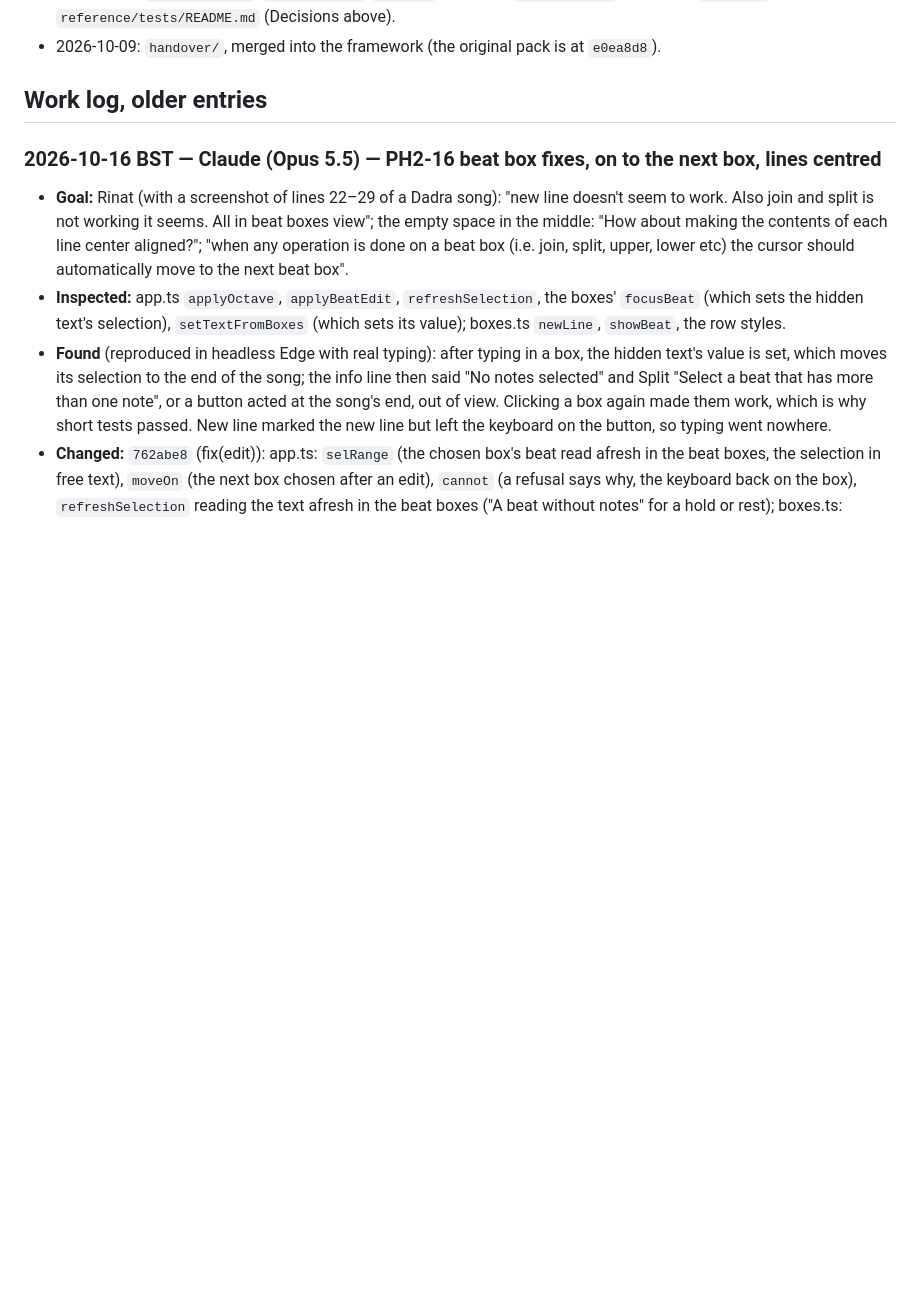
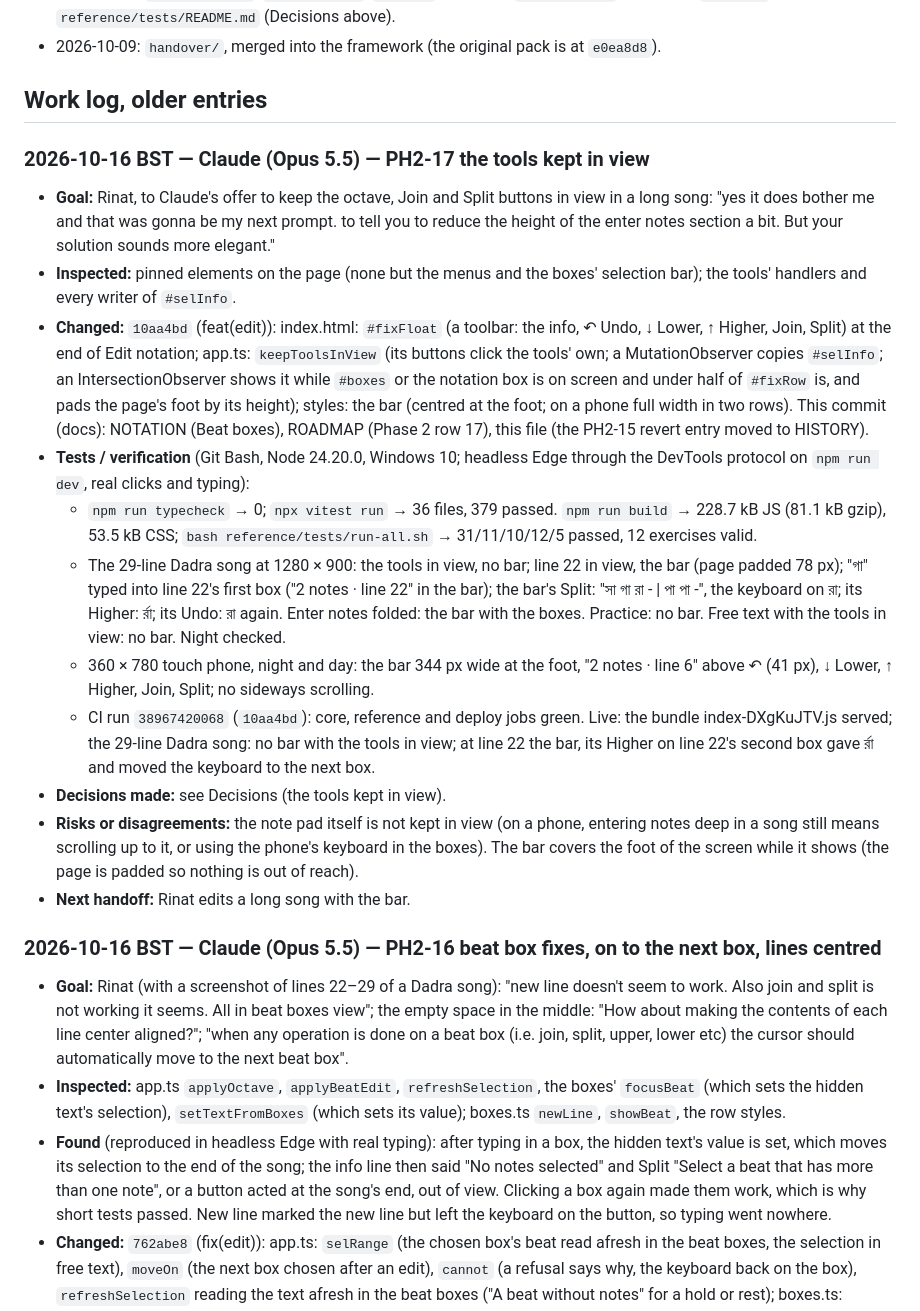
Before and after one commit to RinatMalik/Gaaner-Sathi, a Markdown page: docs/HISTORY.md, the part around the change. Drawn GitHub-style; blank space fills up the shorter version.

```diff
--- a/docs/HISTORY.md
+++ b/docs/HISTORY.md
@@ -48,6 +48,41 @@ historical interest.
 - 2026-10-09: `handover/`, merged into the framework (the original pack is at `e0ea8d8`).
 
 ## Work log, older entries
+
+### 2026-10-16 BST — Claude (Opus 5.5) — PH2-17 the tools kept in view
+
+- **Goal:** Rinat, to Claude's offer to keep the octave, Join and Split buttons in view in a
+  long song: "yes it does bother me and that was gonna be my next prompt. to tell you to
+  reduce the height of the enter notes section a bit. But your solution sounds more
+  elegant."
+- **Inspected:** pinned elements on the page (none but the menus and the boxes' selection
+  bar); the tools' handlers and every writer of `#selInfo`.
+- **Changed:** `10aa4bd` (feat(edit)): index.html: `#fixFloat` (a toolbar: the info, ↶ Undo,
+  ↓ Lower, ↑ Higher, Join, Split) at the end of Edit notation; app.ts: `keepToolsInView`
+  (its buttons click the tools' own; a MutationObserver copies `#selInfo`; an
+  IntersectionObserver shows it while `#boxes` or the notation box is on screen and under half
+  of `#fixRow` is, and pads the page's foot by its height); styles: the bar (centred at the
+  foot; on a phone full width in two rows). This commit (docs): NOTATION (Beat boxes),
+  ROADMAP (Phase 2 row 17), this file (the PH2-15 revert entry moved to HISTORY).
+- **Tests / verification** (Git Bash, Node 24.20.0, Windows 10; headless Edge through the
+  DevTools protocol on `npm run dev`, real clicks and typing):
+  - `npm run typecheck` → 0; `npx vitest run` → 36 files, 379 passed. `npm run build` →
+    228.7 kB JS (81.1 kB gzip), 53.5 kB CSS; `bash reference/tests/run-all.sh` →
+    31/11/10/12/5 passed, 12 exercises valid.
+  - The 29-line Dadra song at 1280 × 900: the tools in view, no bar; line 22 in view, the bar
+    (page padded 78 px); "গা" typed into line 22's first box ("2 notes · line 22" in the
+    bar); the bar's Split: "সা গা রা - | পা পা -", the keyboard on রা; its Higher: র্রা; its
+    Undo: রা again. Enter notes folded: the bar with the boxes. Practice: no bar. Free text
+    with the tools in view: no bar. Night checked.
+  - 360 × 780 touch phone, night and day: the bar 344 px wide at the foot, "2 notes · line 6"
+    above ↶ (41 px), ↓ Lower, ↑ Higher, Join, Split; no sideways scrolling.
+  - CI run `38967420068` (`10aa4bd`): core, reference and deploy jobs green. Live: the bundle index-DXgKuJTV.js served; the 29-line Dadra song: no bar with the tools in view; at line 22 the bar, its Higher on line 22's second box gave র্রা and moved the keyboard to the next box.
+- **Decisions made:** see Decisions (the tools kept in view).
+- **Risks or disagreements:** the note pad itself is not kept in view (on a phone, entering
+  notes deep in a song still means scrolling up to it, or using the phone's keyboard in the
+  boxes). The bar covers the foot of the screen while it shows (the page is padded so
+  nothing is out of reach).
+- **Next handoff:** Rinat edits a long song with the bar.
 
 ### 2026-10-16 BST — Claude (Opus 5.5) — PH2-16 beat box fixes, on to the next box, lines centred
 
```
Also changed, not shown: CONTEXT.md (+47 -39 lines), docs/ROADMAP.md (+1 -0 lines).
